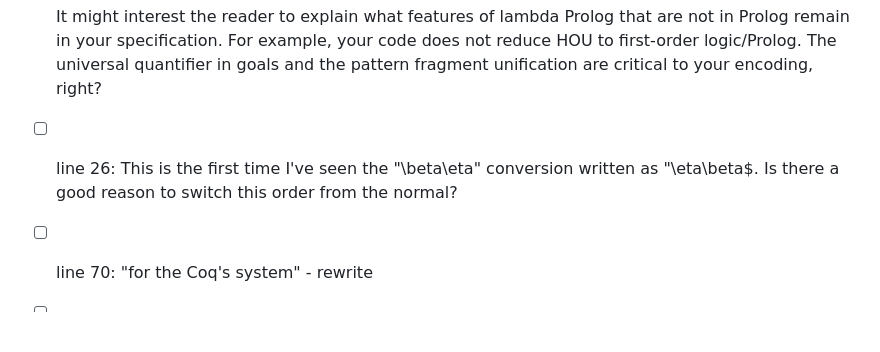
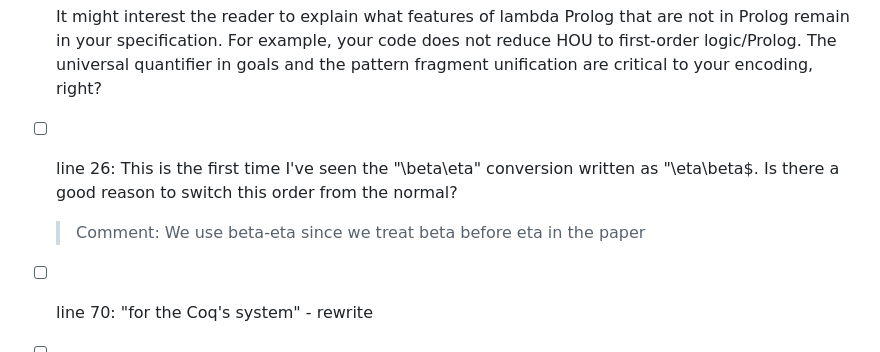
Before and after one commit to FissoreD/HO-unif-for-free, a Markdown page: paper/TODO_rebuttal.md, the part around the change. GitHub-like rendering; blank space fills up the shorter version.

Commit message:
add comment TODO_rebuttal

```diff
--- a/paper/TODO_rebuttal.md
+++ b/paper/TODO_rebuttal.md
@@ -14,6 +14,7 @@
 - [ ] line 26: This is the first time I've seen the "\beta\eta"
    conversion written as "\eta\beta$.  Is there a good reason to
    switch this order from the normal?
+   > Comment: We use beta-eta since we treat beta before eta in the paper
 - [ ] line 70: "for the Coq's system" - rewrite
 - [ ] line 112: The reference for pattern unification is not [11] but
    Miller's 1991 paper in the J. of Logic and Computation.
```
